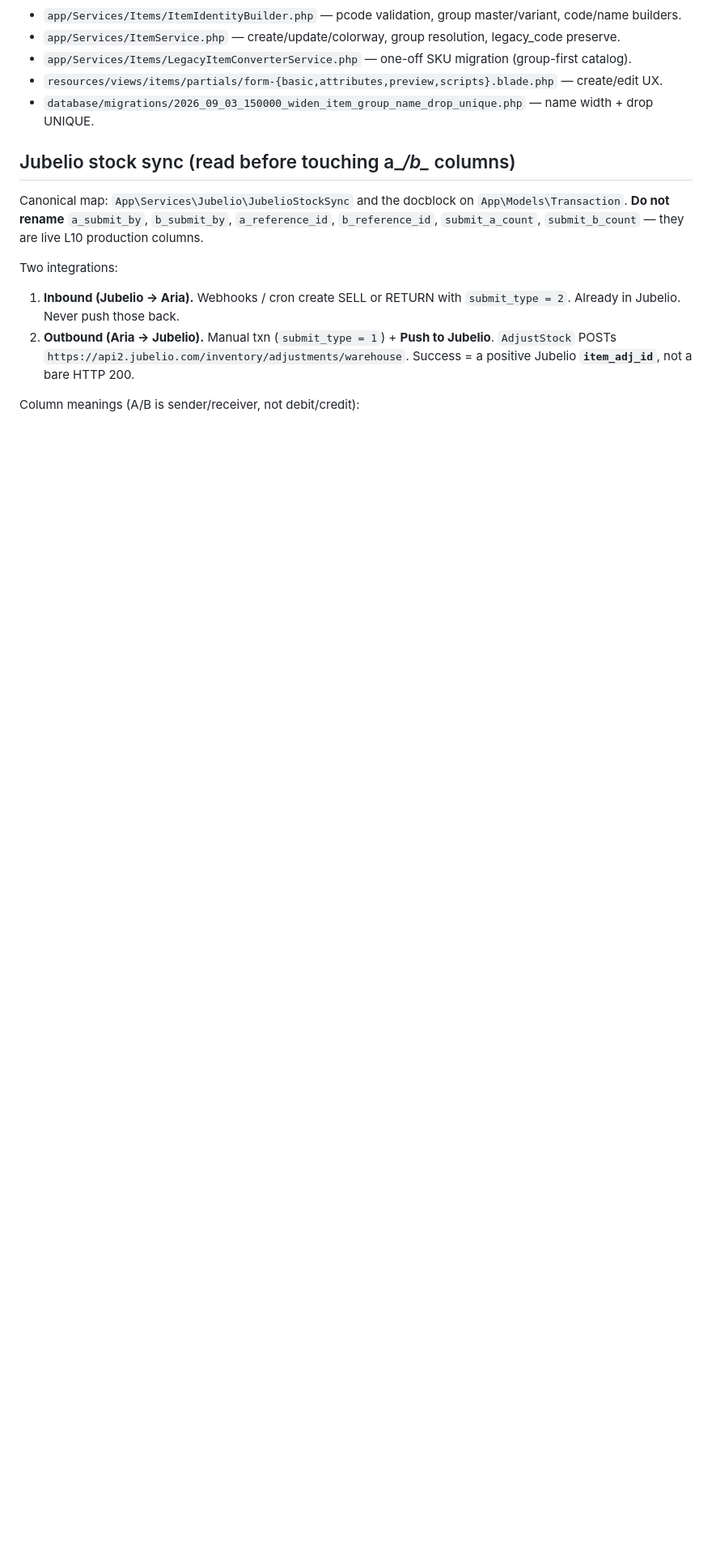
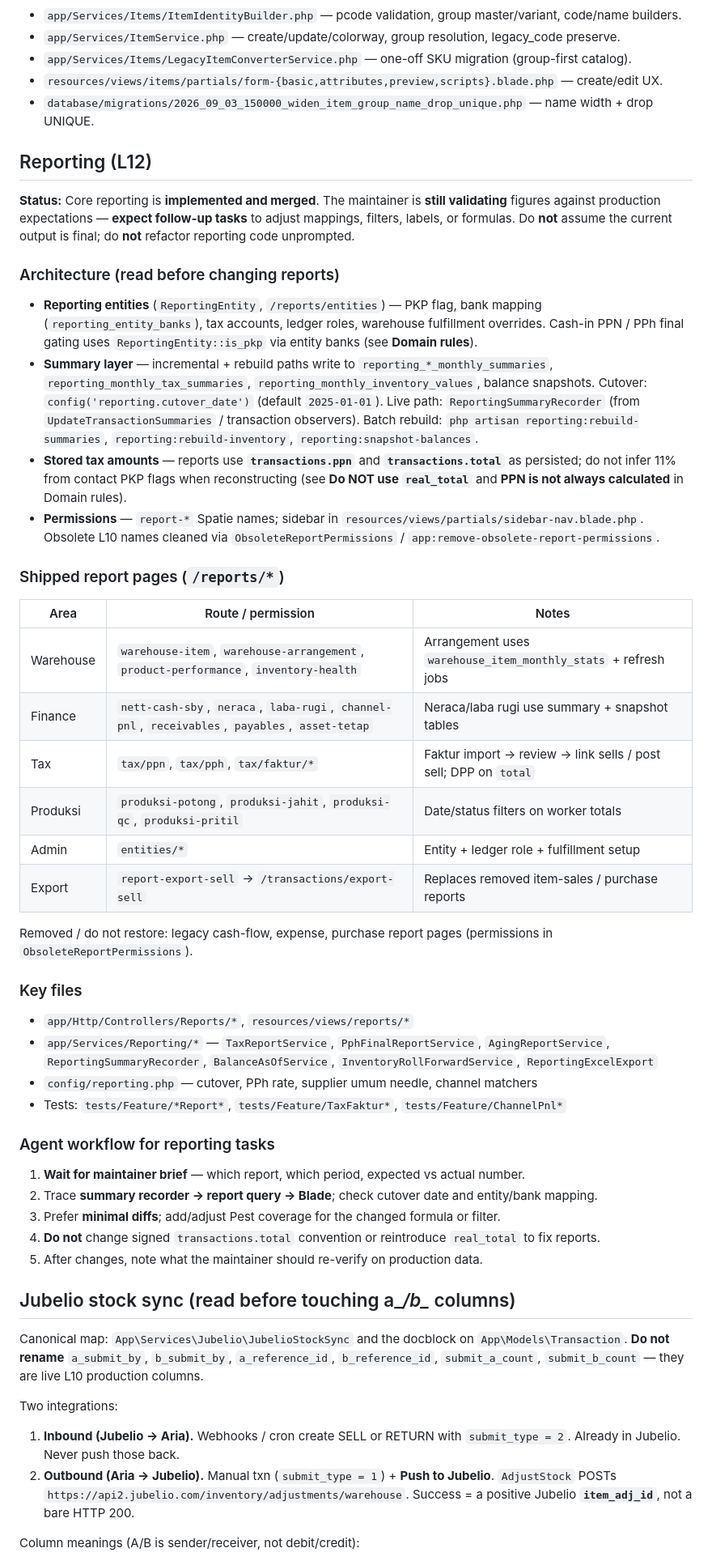
Before and after one commit to ariantog/aria, a Markdown page: AGENTS.md, the part around one of its changes. Shown at 81% size. Drawn GitHub-style; blank space fills up the shorter version.

Commit message:
Document L12 reporting as shipped with maintainer review expected
- Add Reporting (L12) section: architecture, shipped pages, key files, agent workflow
- Note maintainer will request confirmation and modifications
- Add reporting to roadmap done list and deferred maintainer-review row

Co-authored-by: arianto.gunawan <arianto.gunawan@gmail.com>

```diff
--- a/AGENTS.md
+++ b/AGENTS.md
@@ -356,6 +358,60 @@ On asset lancar **create** (`resources/views/items/create.blade.php`):
 - `resources/views/items/partials/form-{basic,attributes,preview,scripts}.blade.php` — create/edit UX.
 - `database/migrations/2026_09_03_150000_widen_item_group_name_drop_unique.php` — name width + drop UNIQUE.
 
+## Reporting (L12)
+
+**Status:** Core reporting is **implemented and merged**. The maintainer is **still validating**
+figures against production expectations — **expect follow-up tasks** to adjust mappings, filters,
+labels, or formulas. Do **not** assume the current output is final; do **not** refactor reporting
+code unprompted.
+
+### Architecture (read before changing reports)
+
+- **Reporting entities** (`ReportingEntity`, `/reports/entities`) — PKP flag, bank mapping
+  (`reporting_entity_banks`), tax accounts, ledger roles, warehouse fulfillment overrides.
+  Cash-in PPN / PPh final gating uses `ReportingEntity::is_pkp` via entity banks (see **Domain rules**).
+- **Summary layer** — incremental + rebuild paths write to `reporting_*_monthly_summaries`,
+  `reporting_monthly_tax_summaries`, `reporting_monthly_inventory_values`, balance snapshots.
+  Cutover: `config('reporting.cutover_date')` (default `2025-01-01`). Live path:
+  `ReportingSummaryRecorder` (from `UpdateTransactionSummaries` / transaction observers).
+  Batch rebuild: `php artisan reporting:rebuild-summaries`, `reporting:rebuild-inventory`,
+  `reporting:snapshot-balances`.
+- **Stored tax amounts** — reports use **`transactions.ppn`** and **`transactions.total`** as persisted;
+  do not infer 11% from contact PKP flags when reconstructing (see **Do NOT use `real_total`** and
+  **PPN is not always calculated** in Domain rules).
+- **Permissions** — `report-*` Spatie names; sidebar in `resources/views/partials/sidebar-nav.blade.php`.
+  Obsolete L10 names cleaned via `ObsoleteReportPermissions` / `app:remove-obsolete-report-permissions`.
+
+### Shipped report pages (`/reports/*`)
+
+| Area | Route / permission | Notes |
+|------|-------------------|--------|
+| Warehouse | `warehouse-item`, `warehouse-arrangement`, `product-performance`, `inventory-health` | Arrangement uses `warehouse_item_monthly_stats` + refresh jobs |
+| Finance | `nett-cash-sby`, `neraca`, `laba-rugi`, `channel-pnl`, `receivables`, `payables`, `asset-tetap` | Neraca/laba rugi use summary + snapshot tables |
+| Tax | `tax/ppn`, `tax/pph`, `tax/faktur/*` | Faktur import → review → link sells / post sell; DPP on `total` |
+| Produksi | `produksi-potong`, `produksi-jahit`, `produksi-qc`, `produksi-pritil` | Date/status filters on worker totals |
+| Admin | `entities/*` | Entity + ledger role + fulfillment setup |
+| Export | `report-export-sell` → `/transactions/export-sell` | Replaces removed item-sales / purchase reports |
+
+Removed / do not restore: legacy cash-flow, expense, purchase report pages (permissions in
+`ObsoleteReportPermissions`).
+
+### Key files
+
+- `app/Http/Controllers/Reports/*`, `resources/views/reports/*`
+- `app/Services/Reporting/*` — `TaxReportService`, `PphFinalReportService`, `AgingReportService`,
+  `ReportingSummaryRecorder`, `BalanceAsOfService`, `InventoryRollForwardService`, `ReportingExcelExport`
+- `config/reporting.php` — cutover, PPh rate, supplier umum needle, channel matchers
+- Tests: `tests/Feature/*Report*`, `tests/Feature/TaxFaktur*`, `tests/Feature/ChannelPnl*`
+
+### Agent workflow for reporting tasks
+
+1. **Wait for maintainer brief** — which report, which period, expected vs actual number.
+2. Trace **summary recorder → report query → Blade**; check cutover date and entity/bank mapping.
+3. Prefer **minimal diffs**; add/adjust Pest coverage for the changed formula or filter.
+4. **Do not** change signed `transactions.total` convention or reintroduce `real_total` to fix reports.
+5. After changes, note what the maintainer should re-verify on production data.
+
 ## Jubelio stock sync (read before touching a_*/b_* columns)
 
 Canonical map: `App\Services\Jubelio\JubelioStockSync` and the docblock on `App\Models\Transaction`.
```
Also changed, not shown: other parts of AGENTS.md (+10 -2 lines).
